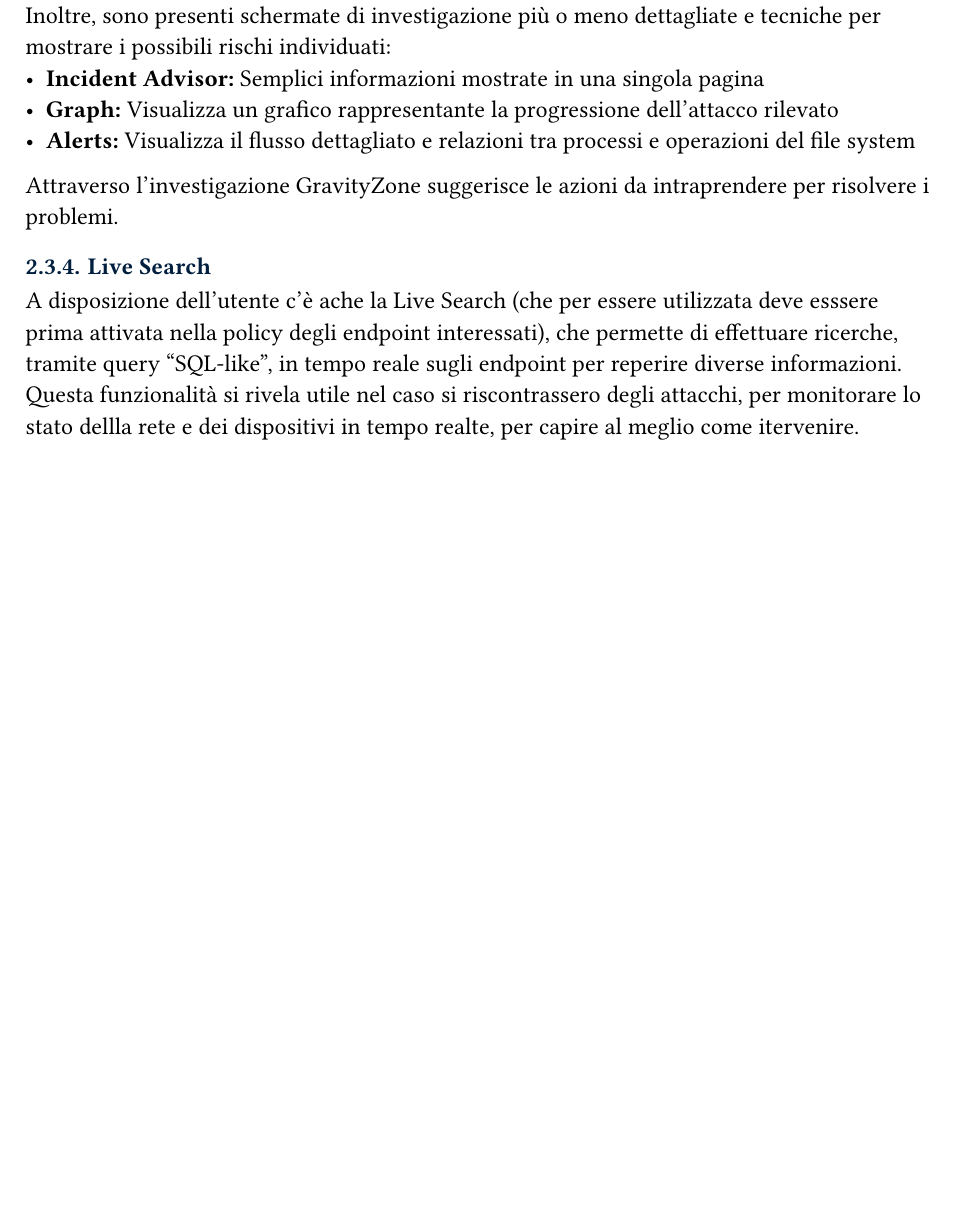
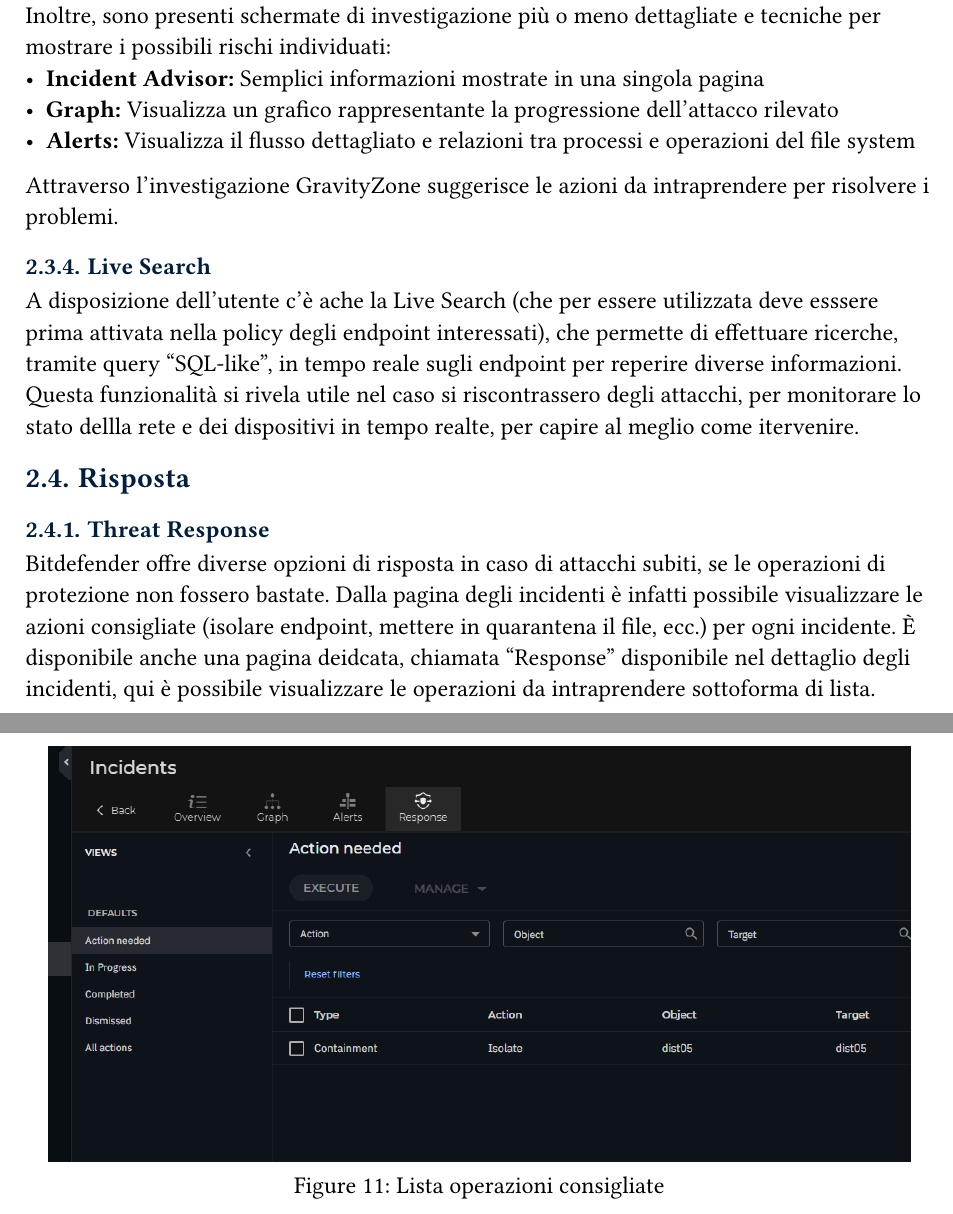
Before and after one commit to MarinDavide/stage-BitDefender, a Typst document (docs/studioGravityZone.typ): part of page 15 of 15 before the commit and two parts of pages 15 and 16 of 16 after it, the two joined at a grey line, cut so that both start at the same text, the shorter picture padded with empty space. Compiled offline with Typst 0.15; a missing font is replaced by an installed copy or a similar font.

Commit message:
Implement code changes to enhance functionality and improve performance

```diff
--- a/docs/studioGravityZone.typ
+++ b/docs/studioGravityZone.typ
@@ -335,3 +335,14 @@
 === Live Search
 A disposizione dell'utente c'è ache la Live Search (che per essere utilizzata deve esssere prima attivata nella policy degli endpoint interessati), che permette di effettuare ricerche, tramite query "SQL-like", in tempo reale sugli endpoint per reperire diverse informazioni.
 Questa funzionalità si rivela utile nel caso si riscontrassero degli attacchi, per monitorare lo stato dellla rete e dei dispositivi in tempo realte, per capire al meglio come itervenire.
+
+
+== Risposta
+=== Threat Response
+Bitdefender offre diverse opzioni di risposta in caso di attacchi subiti, se le operazioni di protezione non fossero bastate.
+Dalla pagina degli incidenti è infatti possibile visualizzare le azioni consigliate (isolare endpoint, mettere in quarantena il file, ecc.) per ogni incidente. È disponibile anche una pagina deidcata, chiamata "Response" disponibile nel dettaglio degli incidenti, qui è possibile visualizzare le operazioni da intraprendere sottoforma di lista.
+
+#figure(
+  image("img/Immagine 2025-07-09 152039.png", width: 95%),
+  caption: [Lista operazioni consigliate],
+)
```
Also changed, not shown: docs/img/Immagine 2025-07-09 152039.png (added).
